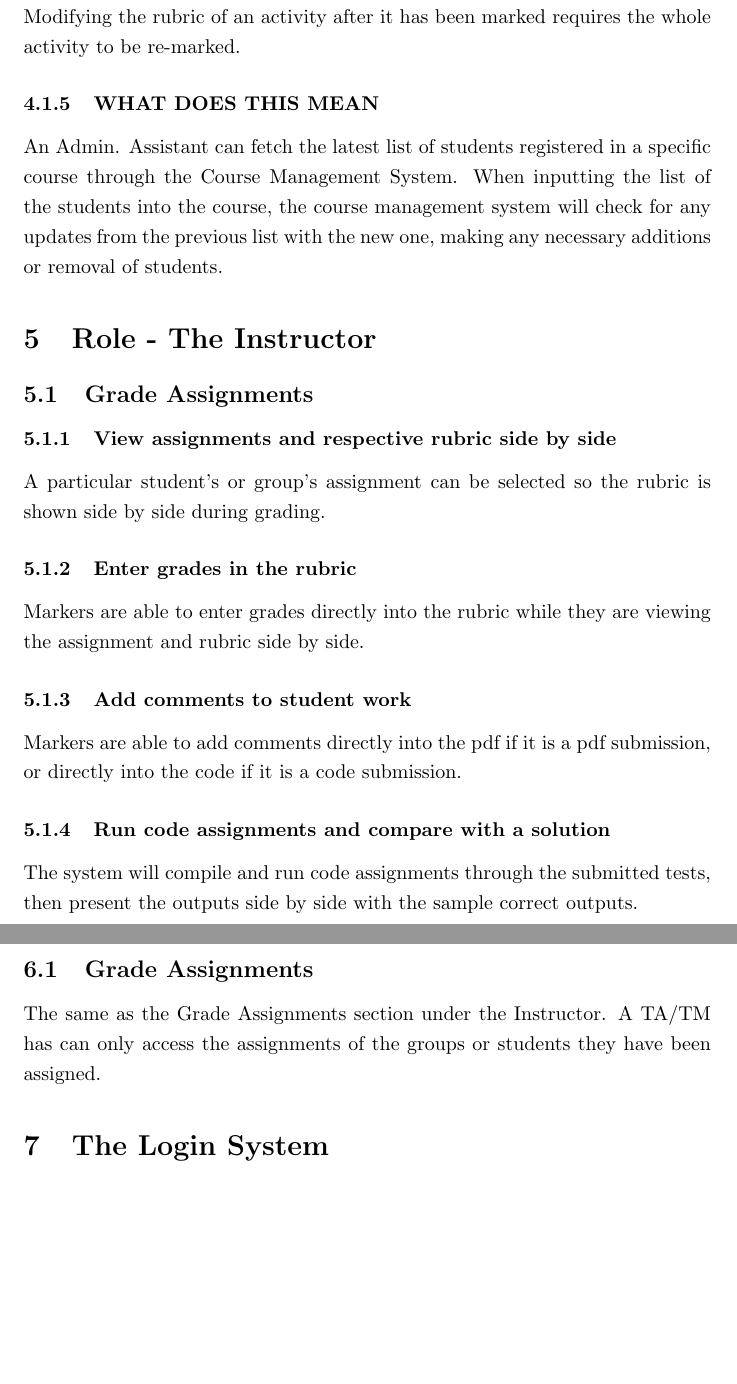
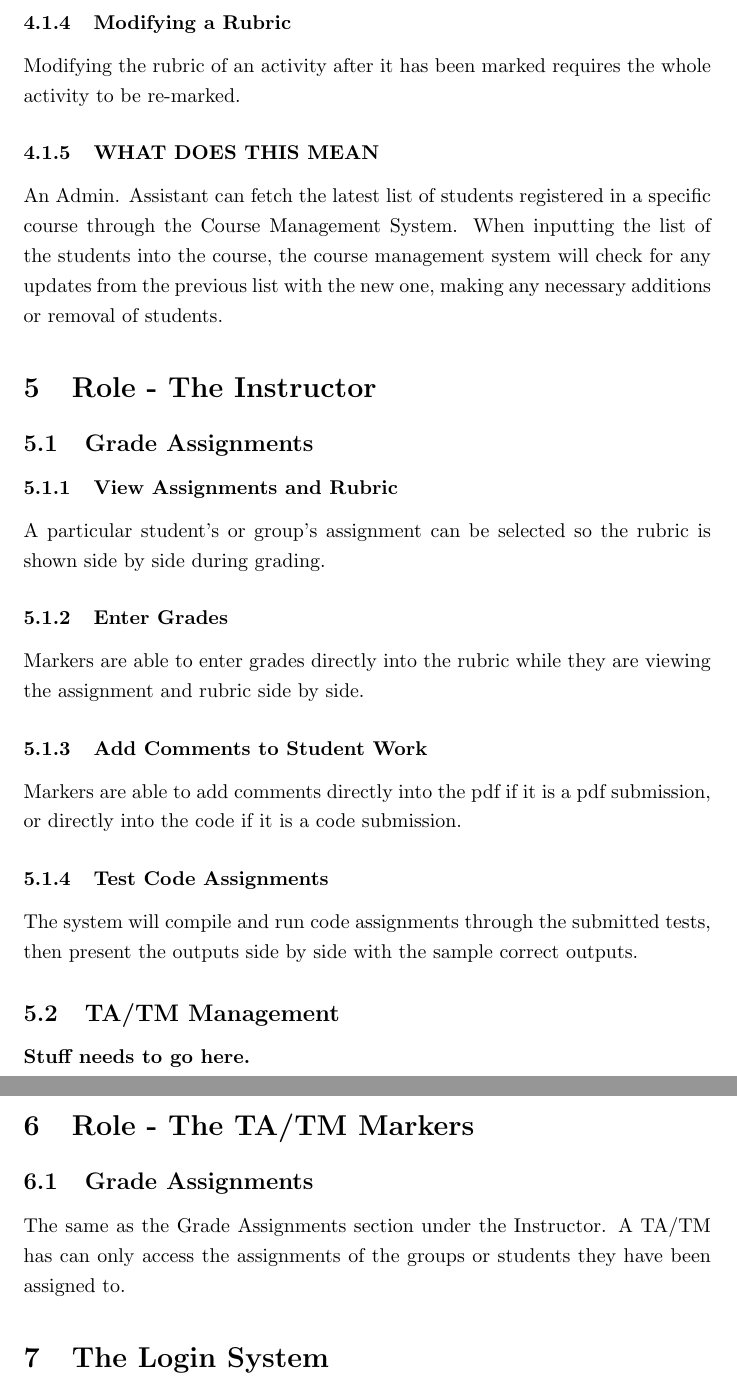
Before and after one commit to Donnervoegel/java, a LaTeX document (docs/projectSpecs.tex): two parts of pages 9 and 10 of 15, joined at a grey line, cut at the place of the change, the shorter picture padded with empty space. Compiled offline with pdfLaTeX.

Commit message:
Altered Graeme's changes to match Spec file format
- Made section names shorter (they appear in the table of contents).
- Added a `TA/TM Management` subsection, which needs to be filled.

```diff
--- a/docs/projectSpecs.tex
+++ b/docs/projectSpecs.tex
@@ -134,18 +134,26 @@ making any necessary additions or removal of students.
 
 \section{Role - The Instructor}
 \subsection{Grade Assignments}
-\subsubsection{View assignments and respective rubric side by side}
-A particular student's or group's assignment can be selected so the rubric is shown side by side during grading.
-\subsubsection{Enter grades in the rubric}
-Markers are able to enter grades directly into the rubric while they are viewing the assignment and rubric side by side.
-\subsubsection{Add comments to student work}
-Markers are able to add comments directly into the pdf if it is a pdf submission, or directly into the code if it is a code submission.
-\subsubsection{Run code assignments and compare with a solution}
-The system will compile and run code assignments through the submitted tests, then present the outputs side by side with the sample correct outputs.
+\subsubsection{View Assignments and Rubric}
+A particular student's or group's assignment can be selected so the rubric is
+shown side by side during grading.
+\subsubsection{Enter Grades}
+Markers are able to enter grades directly into the rubric while they are viewing
+the assignment and rubric side by side.
+\subsubsection{Add Comments to Student Work}
+Markers are able to add comments directly into the pdf if it is a pdf submission,
+or directly into the code if it is a code submission.
+\subsubsection{Test Code Assignments}
+The system will compile and run code assignments through the submitted tests,
+then present the outputs side by side with the sample correct outputs.
+\subsection{TA/TM Management}
+\textbf{Stuff needs to go here.}
 
 \section{Role - The TA/TM Markers}
 \subsection{Grade Assignments}
-The same as the Grade Assignments section under the Instructor. A TA/TM has can only access the assignments of the groups or students they have been assigned.
+The same as the Grade Assignments section under the Instructor.
+A TA/TM has can only access the assignments of the groups or students they
+have been assigned to.
 
 \section{The Login System}
 
```
